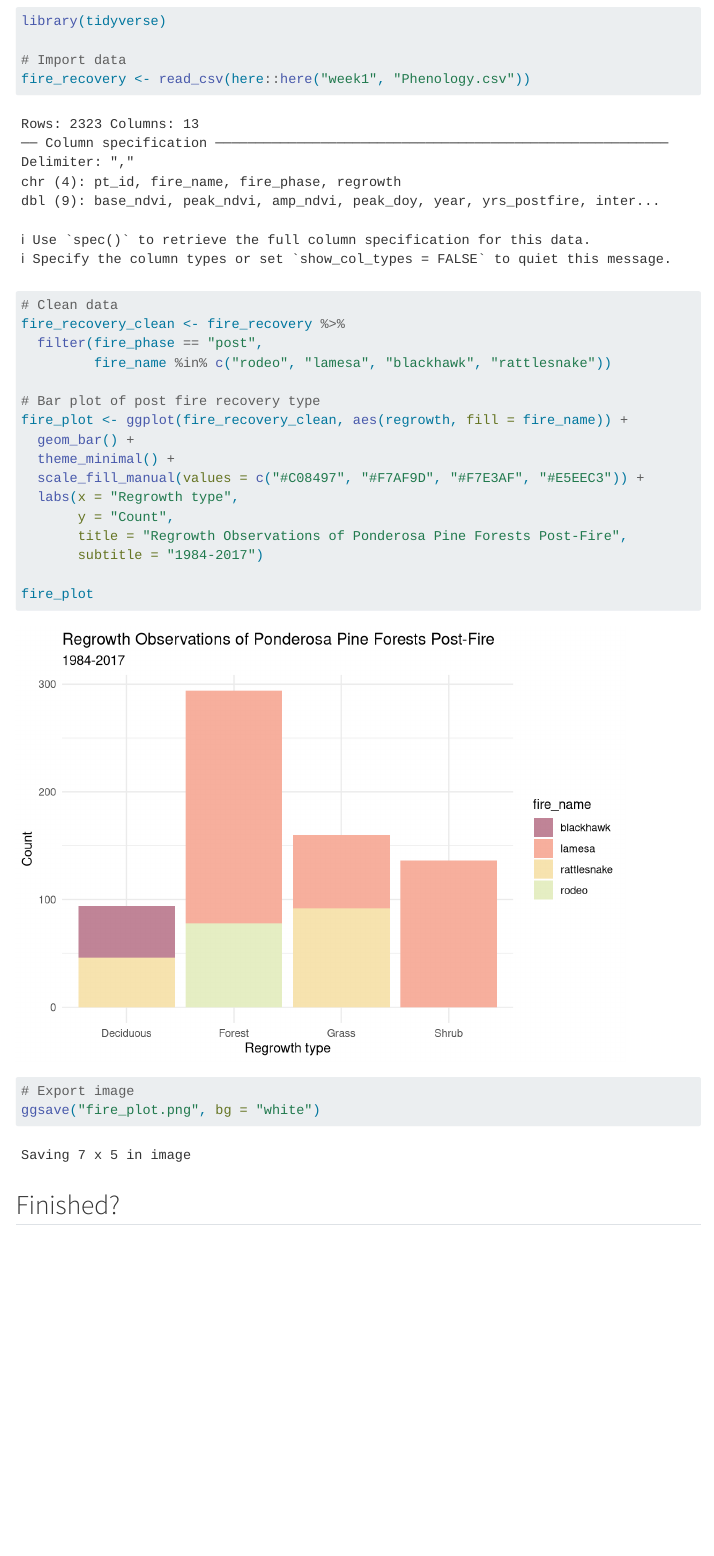
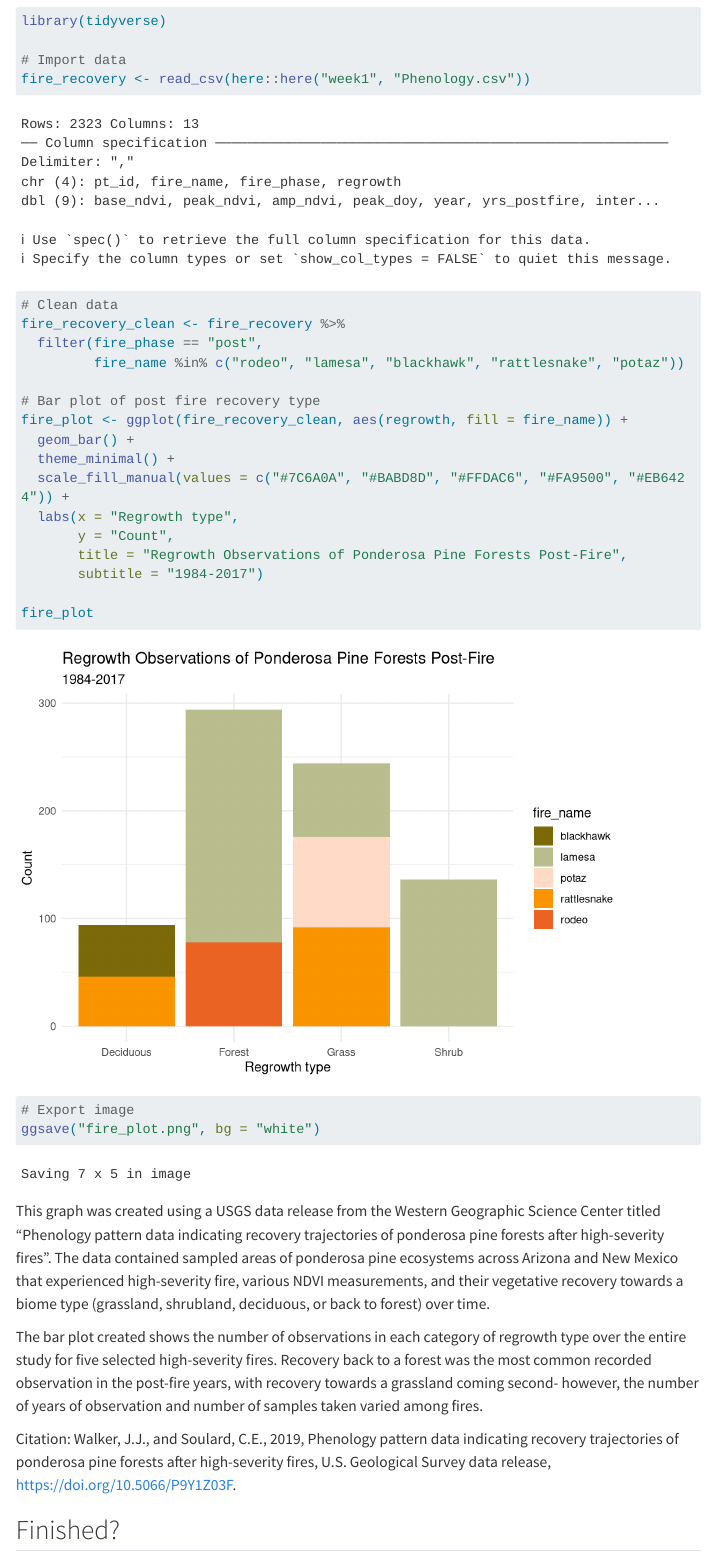
Before and after one commit to avarobillard/eds222-labs, a Quarto document (week1/lab1.qmd): the page in a window 1100 px wide, from 9550 px down. Rendered offline with R 4.5, knitr and Pandoc in place of Quarto, with nearby package versions; menus at the side of the page are left out; long lines of code are wrapped.

Commit message:
Finished lab 1

````diff
--- a/week1/lab1.qmd
+++ b/week1/lab1.qmd
@@ -252,13 +252,13 @@ fire_recovery <- read_csv(here::here("week1", "Phenology.csv"))
 # Clean data
 fire_recovery_clean <- fire_recovery %>%
   filter(fire_phase == "post",
-         fire_name %in% c("rodeo", "lamesa", "blackhawk", "rattlesnake"))
+         fire_name %in% c("rodeo", "lamesa", "blackhawk", "rattlesnake", "potaz"))
 
 # Bar plot of post fire recovery type
 fire_plot <- ggplot(fire_recovery_clean, aes(regrowth, fill = fire_name)) +
   geom_bar() +
   theme_minimal() +
-  scale_fill_manual(values = c("#C08497", "#F7AF9D", "#F7E3AF", "#E5EEC3")) +
+  scale_fill_manual(values = c("#7C6A0A", "#BABD8D", "#FFDAC6", "#FA9500", "#EB6424")) +
   labs(x = "Regrowth type",
        y = "Count",
        title = "Regrowth Observations of Ponderosa Pine Forests Post-Fire",
@@ -271,6 +271,12 @@ ggsave("fire_plot.png", bg = "white")
 
 ```
 
+This graph was created using a USGS data release from the Western Geographic Science Center titled "Phenology pattern data indicating recovery trajectories of ponderosa pine forests after high-severity fires". The data contained sampled areas of ponderosa pine ecosystems across Arizona and New Mexico that experienced high-severity fire, various NDVI measurements, and their vegetative recovery towards a biome type (grassland, shrubland, deciduous, or back to forest) over time.
+
+The bar plot created shows the number of observations in each category of regrowth type over the entire study for five selected high-severity fires. Recovery back to a forest was the most common recorded observation in the post-fire years, with recovery towards a grassland coming second- however, the number of years of observation and number of samples taken varied among fires.
+
+Citation: Walker, J.J., and Soulard, C.E., 2019, Phenology pattern data indicating recovery trajectories of ponderosa pine forests after high-severity fires, U.S. Geological Survey data release, https://doi.org/10.5066/P9Y1Z03F.
+
 ## Finished?
 
 If you wrap up before lab is over, head over to the final project page on the course website and look at the section [Model and response options](https://eds-222-stats-f25.github.io/final-project.html#model-and-response-options). Your final project will require you to choose a question and data to investigate using a model *we won't teach you in class*. The defining characteristic for these models are the **response variable** they can handle. Start thinking up a question and looking for data where the response variable has characteristics listed in the [Model and response options](https://eds-222-stats-f25.github.io/final-project.html#model-and-response-options) table. Keep in mind that transformations and merging datasets are both options, so even if the raw data you find don't match one of the eligible models, you may be able to derive something that does. Happy hunting!
````
Also changed, not shown: week1/fire_plot.png.
